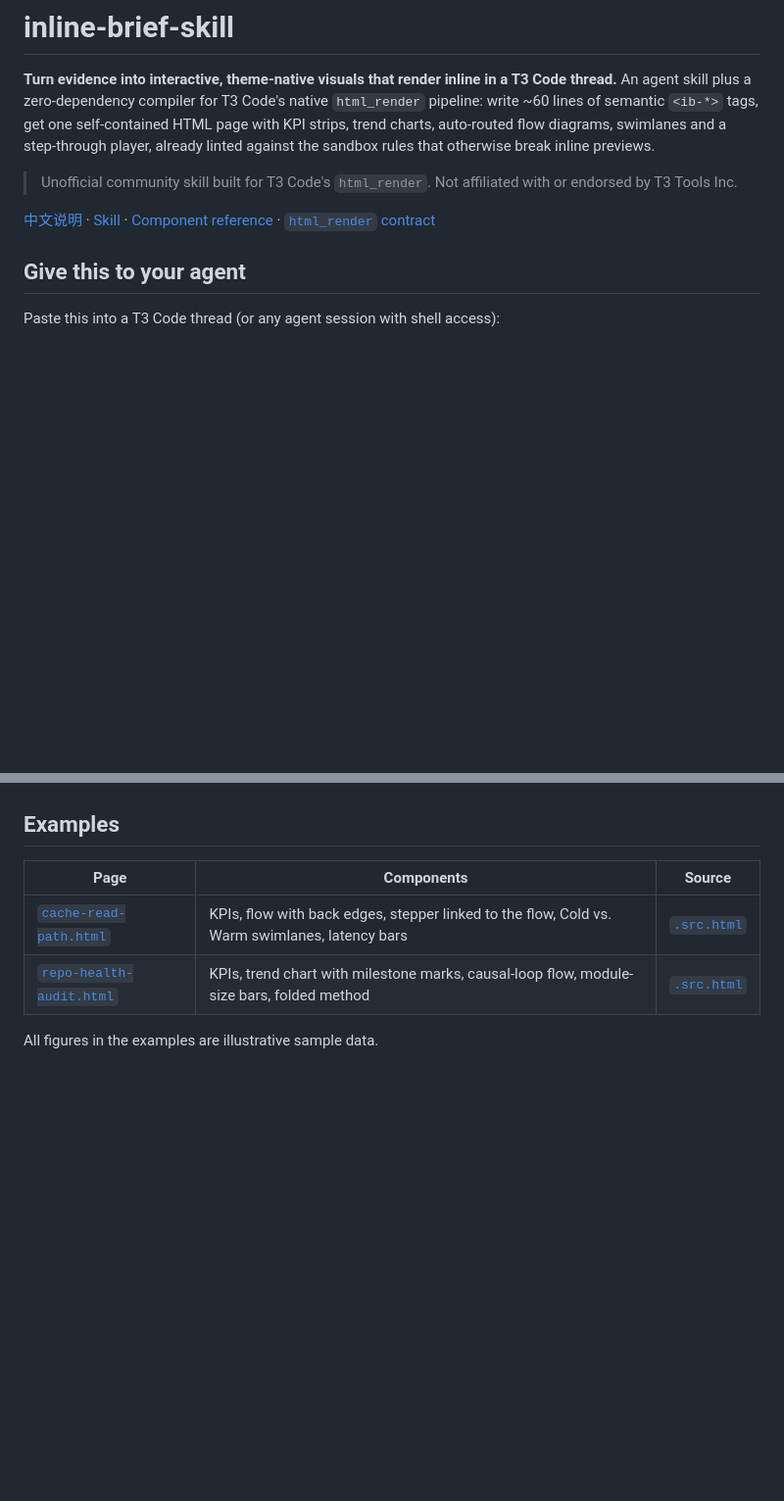
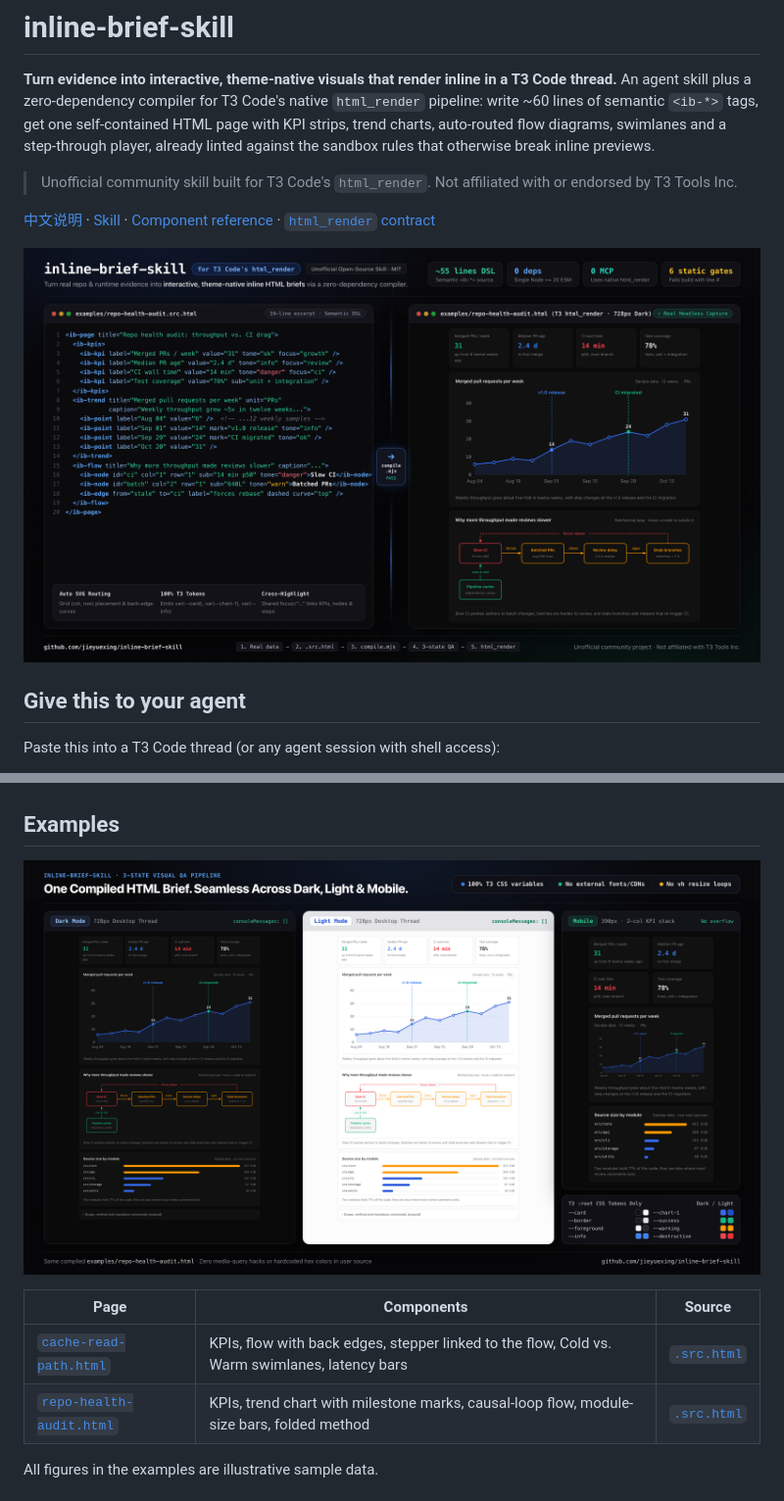
Before and after one commit to jieyuexing/inline-brief-skill, a Markdown page: README.md, 2 parts joined by grey strips. Shown at 98% size. GitHub-like rendering; pictures changed too: docs/images/hero-pipeline.png (added), docs/images/themes-qa.png (added); blank space fills up the shorter version.

```diff
--- a/README.md
+++ b/README.md
@@ -5,6 +5,8 @@
 > Unofficial community skill built for T3 Code's `html_render`. Not affiliated with or endorsed by T3 Tools Inc.
 
 [中文说明](README.zh-CN.md) · [Skill](skills/inline-brief/SKILL.md) · [Component reference](skills/inline-brief/references/components.md) · [`html_render` contract](skills/inline-brief/references/t3-contract.md)
+
+![inline-brief-skill: 55-line semantic DSL compiled into an interactive, theme-native T3 Code visual](docs/images/hero-pipeline.png)
 
 ## Give this to your agent
 
@@ -28,6 +30,8 @@ Raw HTML and SVG written by an LLM for an inline preview tends to fail in the sa
 - **Zero dependencies.** One Node >= 20 ES module, no install step, no network access, no external assets in the output.
 
 ## Examples
+
+![Same compiled brief across Dark 728px, Light 728px, and Mobile 390px using T3 CSS variables](docs/images/themes-qa.png)
 
 | Page | Components | Source |
 | --- | --- | --- |
```
Also changed, not shown: other parts of README.md (+2 -0 lines), README.zh-CN.md (+6 -0 lines), docs/images/components-gates.png (added), 1 other file.
